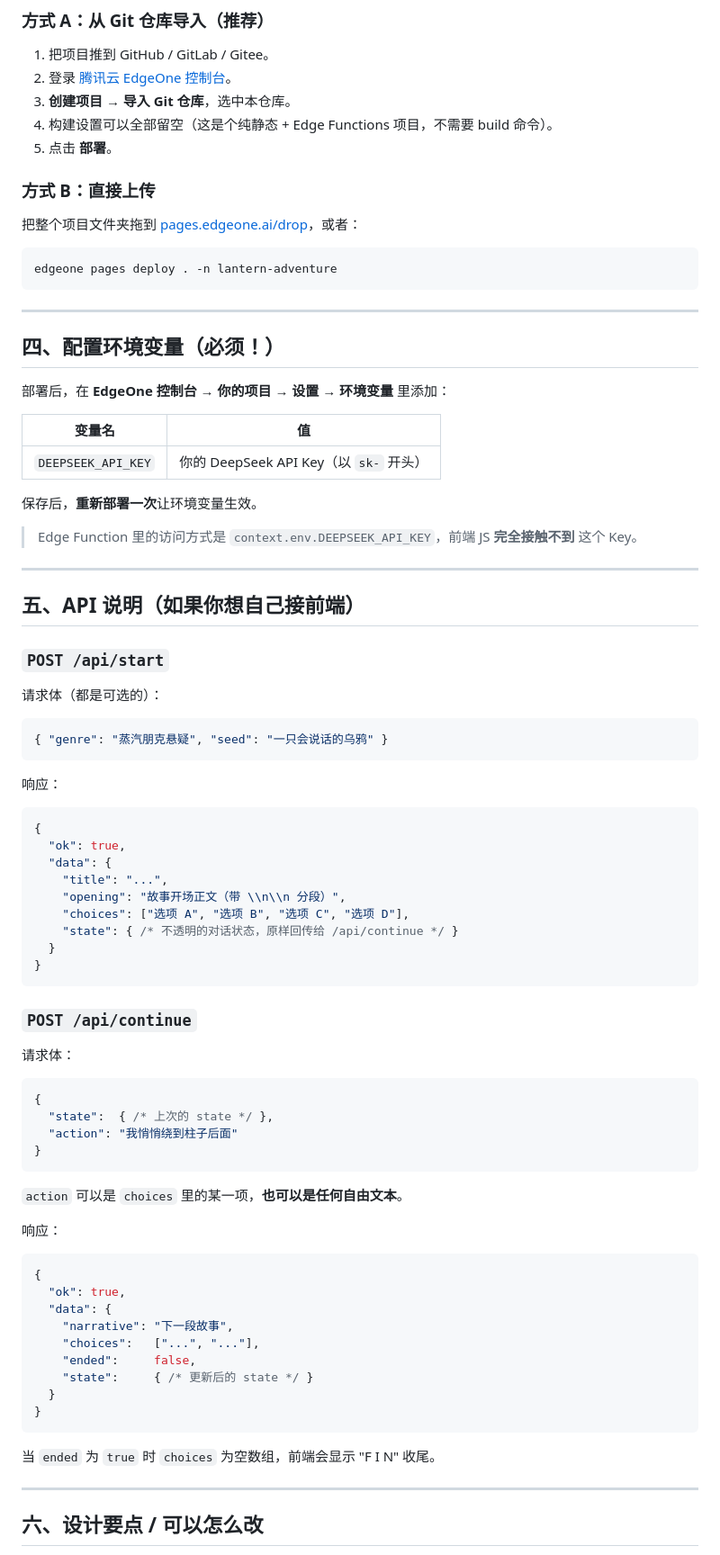
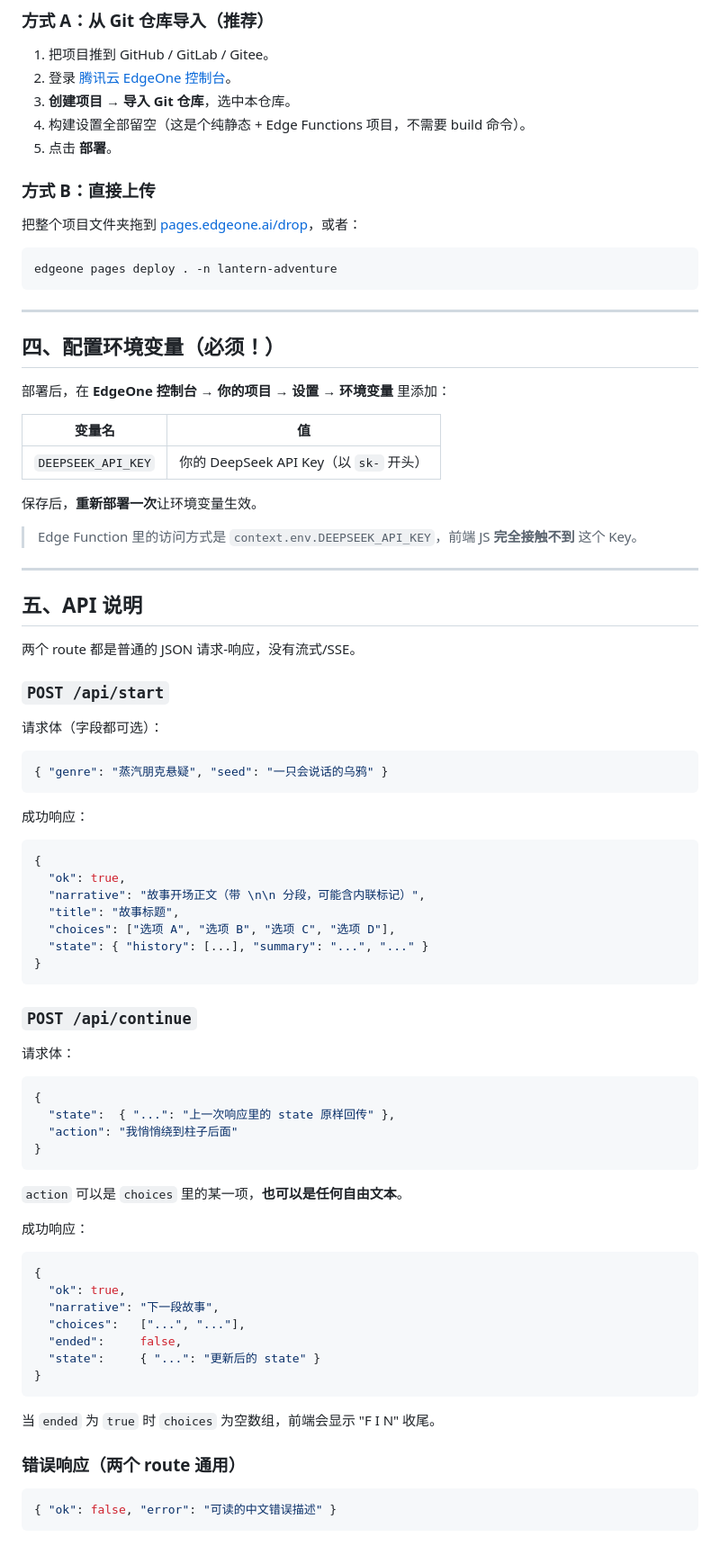
Before and after one commit to SunIsAlex/lantern-adventure, a Markdown page: README.md, the part around one of its changes. Shown at 90% size. Rendered like a GitHub page.

````diff
--- a/README.md
+++ b/README.md
@@ -56,7 +60,7 @@ DEEPSEEK_API_KEY=你的_DeepSeek_API_Key
 1. 把项目推到 GitHub / GitLab / Gitee。
 2. 登录 [腾讯云 EdgeOne 控制台](https://console.cloud.tencent.com/edgeone/pages)。
 3. **创建项目 → 导入 Git 仓库**，选中本仓库。
-4. 构建设置可以全部留空（这是个纯静态 + Edge Functions 项目，不需要 build 命令）。
+4. 构建设置全部留空（这是个纯静态 + Edge Functions 项目，不需要 build 命令）。
 5. 点击 **部署**。
 
 ### 方式 B：直接上传
@@ -73,9 +77,9 @@ edgeone pages deploy . -n lantern-adventure
 
 部署后，在 **EdgeOne 控制台 → 你的项目 → 设置 → 环境变量** 里添加：
 
-| 变量名              | 值                          |
-| ------------------- | --------------------------- |
-| `DEEPSEEK_API_KEY`  | 你的 DeepSeek API Key（以 `sk-` 开头） |
+| 变量名              | 值                                       |
+| ------------------- | ---------------------------------------- |
+| `DEEPSEEK_API_KEY`  | 你的 DeepSeek API Key（以 `sk-` 开头）   |
 
 保存后，**重新部署一次**让环境变量生效。
 
@@ -83,56 +87,60 @@ edgeone pages deploy . -n lantern-adventure
 
 ---
 
-## 五、API 说明（如果你想自己接前端）
+## 五、API 说明
+
+两个 route 都是普通的 JSON 请求-响应，没有流式/SSE。
 
 ### `POST /api/start`
 
-请求体（都是可选的）：
+请求体（字段都可选）：
+
 ```json
 { "genre": "蒸汽朋克悬疑", "seed": "一只会说话的乌鸦" }
 ```
 
-响应：
+成功响应：
+
 ```json
 {
   "ok": true,
-  "data": {
-    "title": "...",
-    "opening": "故事开场正文（带 \\n\\n 分段）",
-    "choices": ["选项 A", "选项 B", "选项 C", "选项 D"],
-    "state": { /* 不透明的对话状态，原样回传给 /api/continue */ }
-  }
+  "narrative": "故事开场正文（带 \n\n 分段，可能含内联标记）",
+  "title": "故事标题",
+  "choices": ["选项 A", "选项 B", "选项 C", "选项 D"],
+  "state": { "history": [...], "summary": "...", "..." }
 }
 ```
 
 ### `POST /api/continue`
 
 请求体：
+
 ```json
 {
-  "state":  { /* 上次的 state */ },
+  "state":  { "...": "上一次响应里的 state 原样回传" },
   "action": "我悄悄绕到柱子后面"
 }
 ```
 
 `action` 可以是 `choices` 里的某一项，**也可以是任何自由文本**。
 
-响应：
+成功响应：
+
 ```json
 {
   "ok": true,
-  "data": {
-    "narrative": "下一段故事",
-    "choices":   ["...", "..."],
-    "ended":     false,
-    "state":     { /* 更新后的 state */ }
-  }
+  "narrative": "下一段故事",
+  "choices":   ["...", "..."],
+  "ended":     false,
+  "state":     { "...": "更新后的 state" }
 }
 ```
 
 当 `ended` 为 `true` 时 `choices` 为空数组，前端会显示 "F I N" 收尾。
 
----
+### 错误响应（两个 route 通用）
 
-## 六、设计要点 / 可以怎么改
+```json
+{ "ok": false, "error": "可读的中文错误描述" }
+```
 
````
Also changed, not shown: other parts of README.md (+58 -18 lines).
